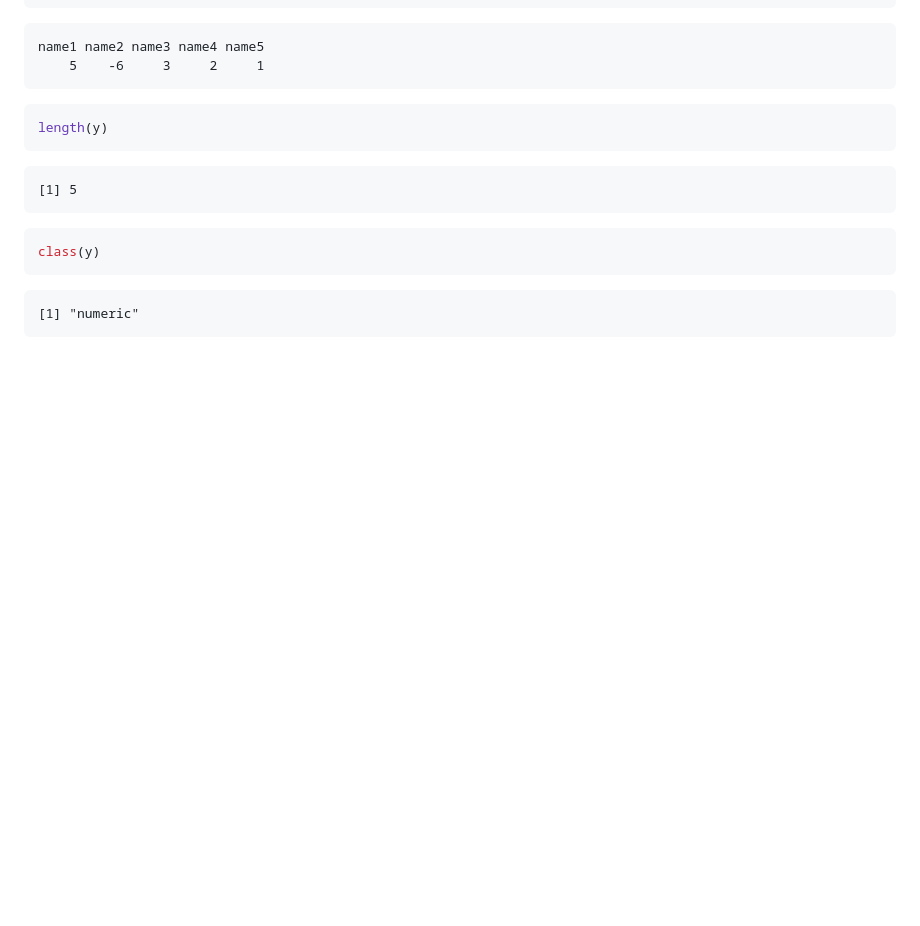
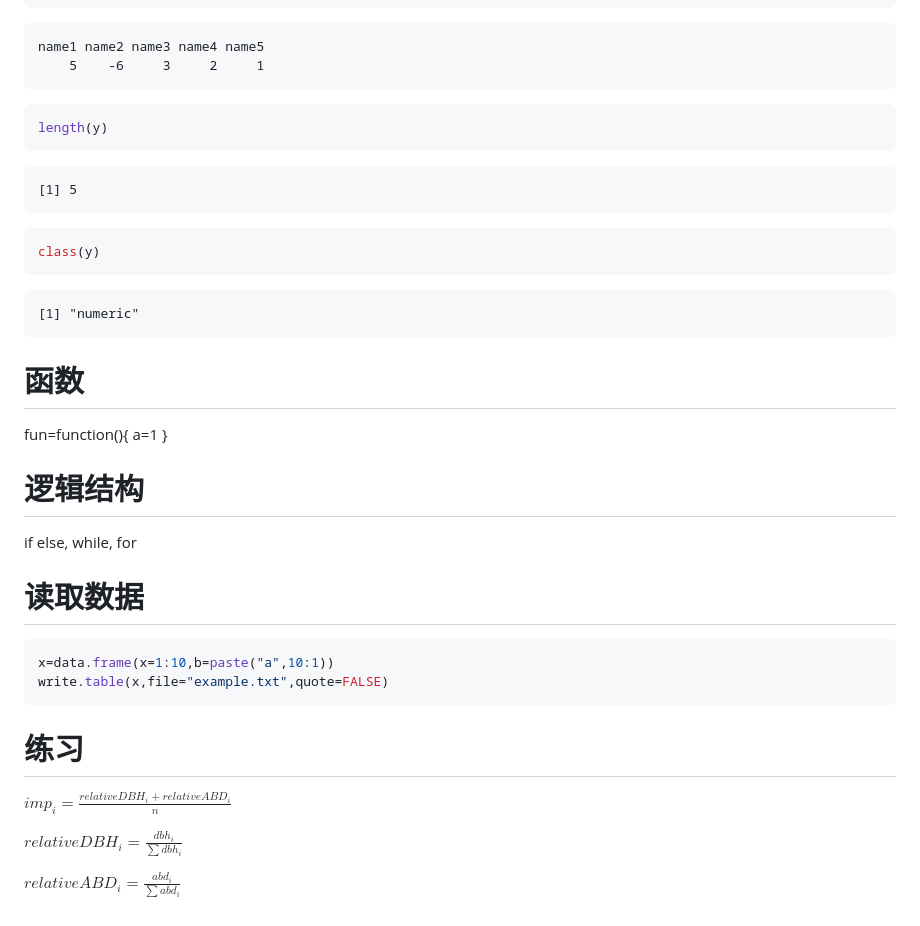
Before and after one commit to guochunshen/ecological-statistics, a Markdown page: 2 essentials of the R language.md, the part around the change printed below. GitHub-like rendering; blank space fills up the shorter version.

````diff
--- a/2 essentials of the R language.md
+++ b/2 essentials of the R language.md
@@ -512,3 +512,36 @@ class(y)
 ```
 [1] "numeric"
 ```
+
+
+
+函数
+=============================================
+
+fun=function(){
+a=1
+}
+
+逻辑结构
+===========================================
+
+if else, while, for
+
+读取数据
+========================================
+
+```r
+x=data.frame(x=1:10,b=paste("a",10:1))
+write.table(x,file="example.txt",quote=FALSE)
+```
+
+
+
+练习
+=====================================
+
+$imp_i=\frac{relativeDBH_i+relativeABD_i}{n}$
+
+$relativeDBH_i=\frac{dbh_i}{\sum{dbh_i}}$
+
+$relativeABD_i=\frac{abd_i}{\sum{abd_i}}$
````
Also changed, not shown: other parts of 2 essentials of the R language.md (+1 -1 lines), 4 essentials of statistics.md (added, +153 -0 lines), 4_essentials_of_statistics-figure/coinprospace.jpg (added), 4_essentials_of_statistics-figure/fcoin.jpg (added), 4_essentials_of_statistics-figure/unnamed-chunk-1.png (added), 4_essentials_of_statistics-figure/unnamed-chunk-2.png (added), 4_essentials_of_statistics-figure/unnamed-chunk-3.png (added), 4 other files.
